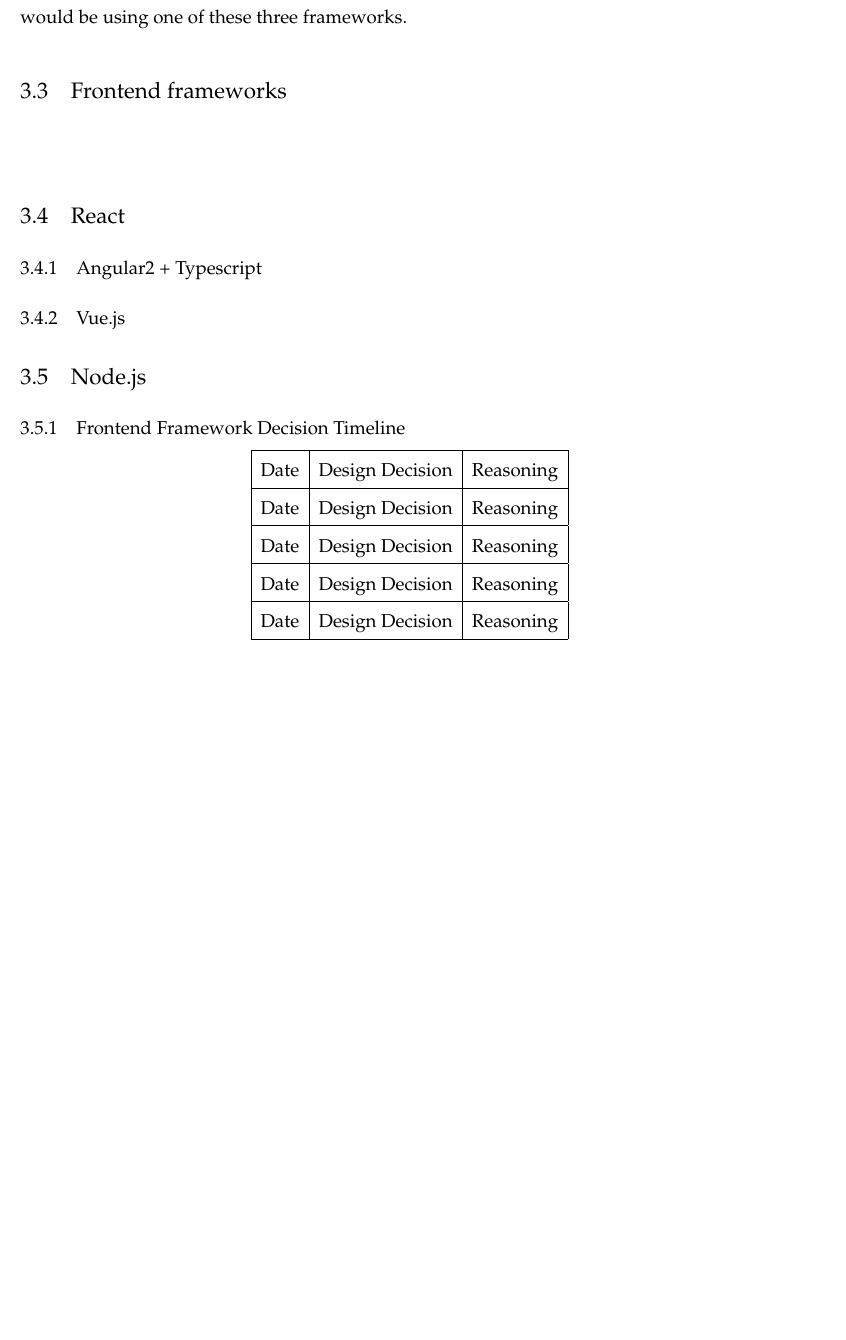
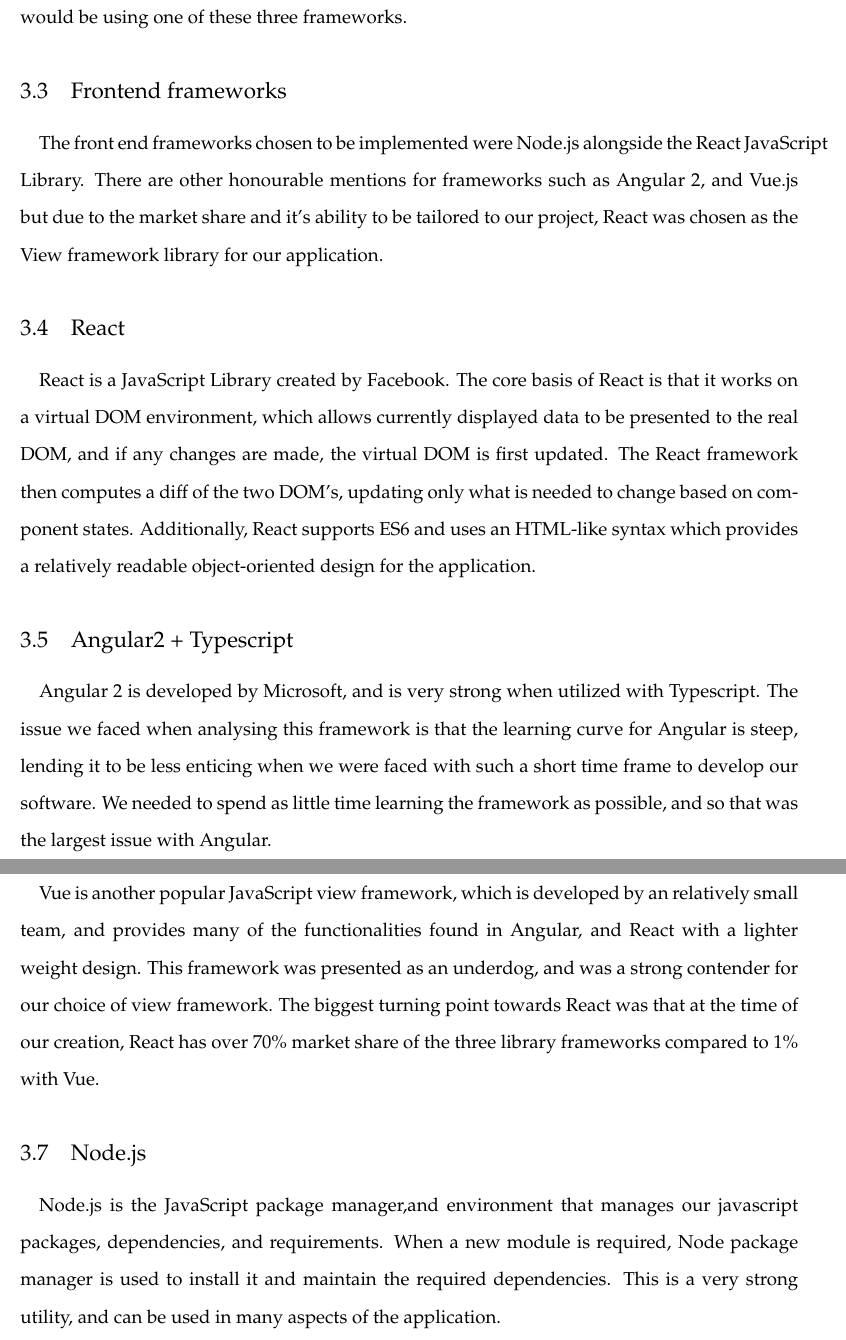
Before and after one commit to QuinnBast/SaskTel-Communication-Portal, a LaTeX document (documentation/RequirementsAndSpecifications.tex): part of page 15 of 28 before the commit and two parts of pages 15 and 16 of 29 after it, the two joined at a grey line, cut so that both start at the same text, the shorter picture padded with empty space. Compiled offline with pdfLaTeX.

Commit message:
R&S Front End

```diff
--- a/documentation/RequirementsAndSpecifications.tex
+++ b/documentation/RequirementsAndSpecifications.tex
@@ -431,37 +431,23 @@
 
 	\subsection{Frontend frameworks}
 	\paragraph{}
-
+		The front end frameworks chosen to be implemented were Node.js alongside the React JavaScript Library. There are other honourable mentions for frameworks such as Angular 2, and Vue.js but due to the market share and it's ability to be tailored to our project, React was chosen as the View framework library for our application.
 
 	\subsection{React}
+	\paragraph{}
+		React is a JavaScript Library created by Facebook. The core basis of React is that it works on a virtual DOM environment, which allows currently displayed data to be presented to the real DOM, and if any changes are made, the virtual DOM is first updated. The React framework then computes a diff of the two DOM's, updating only what is needed to change based on component states. Additionally, React supports ES6 and uses an HTML-like syntax which provides a relatively readable object-oriented design for the application.
 
-	\subsubsection{Angular2 + Typescript}
+	\subsection{Angular2 + Typescript}
+	\paragraph{}
+		Angular 2 is developed by Microsoft, and is very strong when utilized with Typescript. The issue we faced when analysing this framework is that the learning curve for Angular is steep, lending it to be less enticing when we were faced with such a short time frame to develop our software. We needed to spend as little time learning the framework as possible, and so that was the largest issue with Angular.
 
-	\subsubsection{Vue.js}
+	\subsection{Vue.js}
+	\paragraph{}
+		Vue is another popular JavaScript view framework, which is developed by an relatively small team, and provides many of the functionalities found in Angular, and React with a lighter weight design. This framework was presented as an underdog, and was a strong contender for our choice of view framework. The biggest turning point towards React was that at the time of our creation, React has over 70\% market share of the three library frameworks compared to 1\% with Vue.
 
 	\subsection{Node.js}
-
-	\subsubsection{Frontend Framework Decision Timeline}
-
-		%------------------------------------------------------------
-		% Frontend design decision table
-		%------------------------------------------------------------
-
-		\begin{center}
-		\begin{tabular}{ |c|c|c|c| }
-		\hline
-		Date & Design Decision & Reasoning \\
-		\hline
-		Date & Design Decision & Reasoning \\
-		\hline
-		Date & Design Decision & Reasoning \\
-		\hline
-		Date & Design Decision & Reasoning \\
-		\hline
-		Date & Design Decision & Reasoning \\
-		\hline
-		\end{tabular}
-		\end{center}
+	\paragraph{}
+		Node.js is the JavaScript package manager,and environment that manages our javascript packages, dependencies, and requirements. When a new module is required, Node package manager is used to install it and maintain the required dependencies. This is a very strong utility, and can be used in many aspects of the application.
 
 %----------------------------------------------------------------------------------------
 
```
Also changed, not shown: documentation/RequirementsAndSpecifications.pdf.
